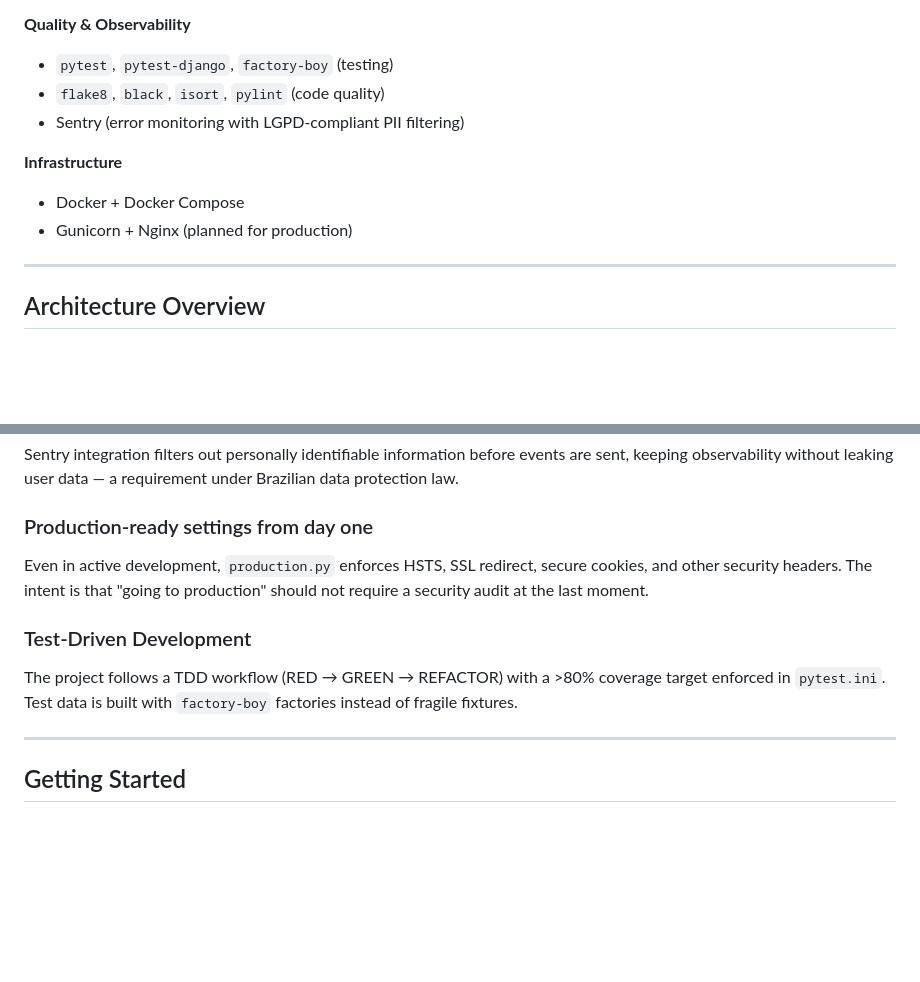
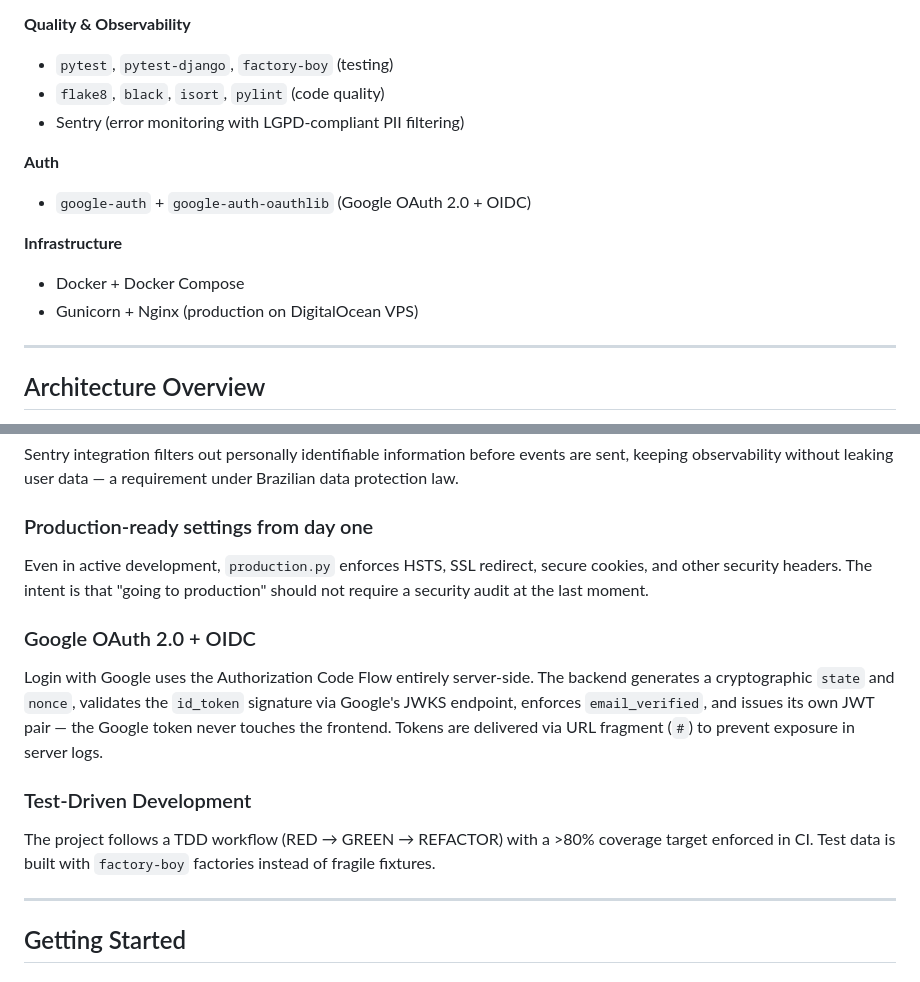
Before and after one commit to Brunotlps/wss-backend-v0, a Markdown page: README.md, 2 parts joined by grey strips. Drawn GitHub-style; blank space fills up the shorter version.

```diff
--- a/README.md
+++ b/README.md
@@ -78,9 +80,12 @@ The long-term vision is to build **a learning platform centered on community and
 - `flake8`, `black`, `isort`, `pylint` (code quality)
 - Sentry (error monitoring with LGPD-compliant PII filtering)
 
+**Auth**
+- `google-auth` + `google-auth-oauthlib` (Google OAuth 2.0 + OIDC)
+
 **Infrastructure**
 - Docker + Docker Compose
-- Gunicorn + Nginx (planned for production)
+- Gunicorn + Nginx (production on DigitalOcean VPS)
 
 ---
 
@@ -145,8 +150,11 @@ Sentry integration filters out personally identifiable information before events
 ### Production-ready settings from day one
 Even in active development, `production.py` enforces HSTS, SSL redirect, secure cookies, and other security headers. The intent is that "going to production" should not require a security audit at the last moment.
 
+### Google OAuth 2.0 + OIDC
+Login with Google uses the Authorization Code Flow entirely server-side. The backend generates a cryptographic `state` and `nonce`, validates the `id_token` signature via Google's JWKS endpoint, enforces `email_verified`, and issues its own JWT pair — the Google token never touches the frontend. Tokens are delivered via URL fragment (`#`) to prevent exposure in server logs.
+
 ### Test-Driven Development
-The project follows a TDD workflow (RED → GREEN → REFACTOR) with a >80% coverage target enforced in `pytest.ini`. Test data is built with `factory-boy` factories instead of fragile fixtures.
+The project follows a TDD workflow (RED → GREEN → REFACTOR) with a >80% coverage target enforced in CI. Test data is built with `factory-boy` factories instead of fragile fixtures.
 
 ---
 
```
Also changed, not shown: other parts of README.md (+16 -16 lines).
